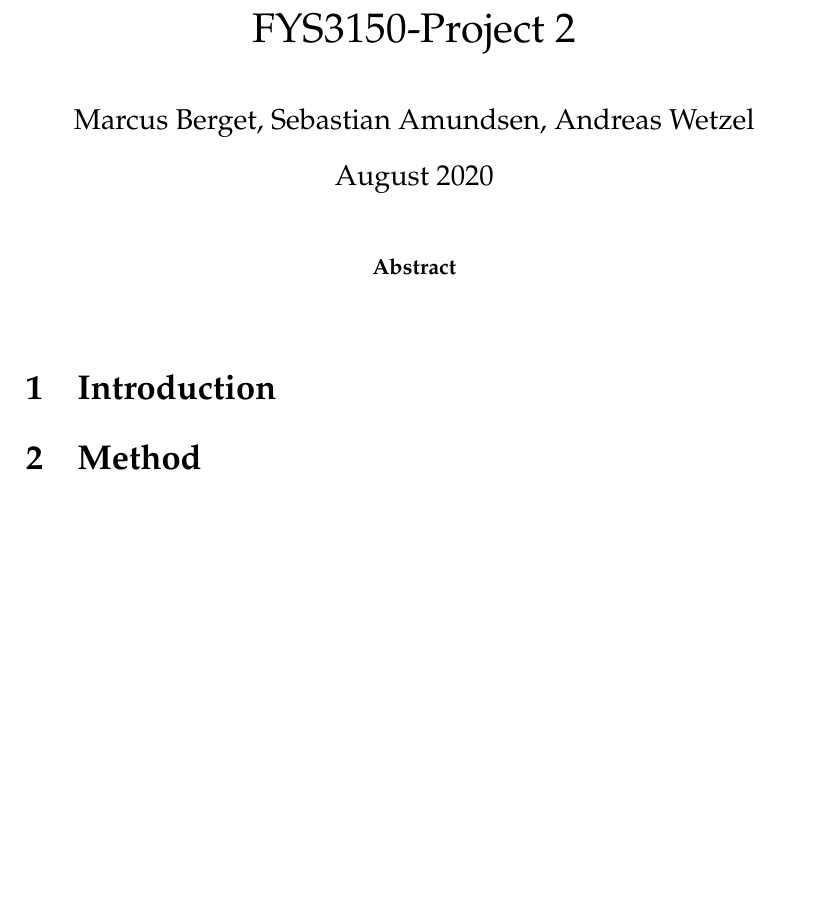
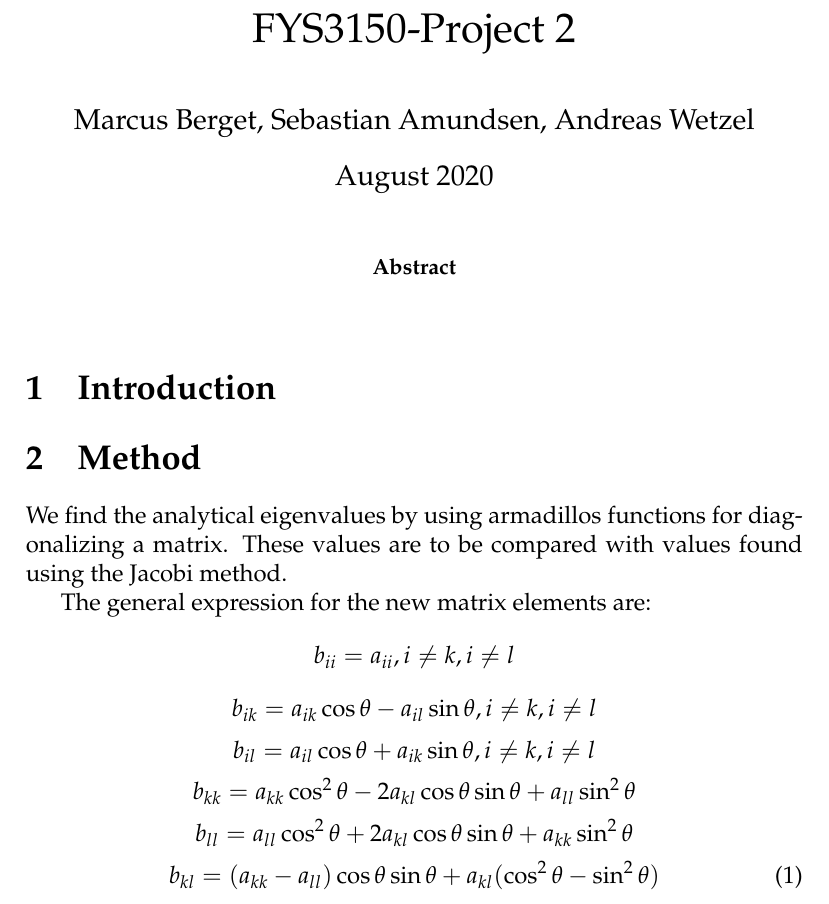
Before and after one commit to Sebamun/FYS3150_Projects, a LaTeX paper (Prosjekt2/TEX/Oblig_2.tex): part of the page before the commit and part of page 1 of 2 after it, cut so that both start at the same text, the shorter picture padded with empty space. Compiled offline with pdfLaTeX.

Commit message:
skrev noe mer tex

```diff
--- a/Prosjekt2/TEX/Oblig_2.tex
+++ b/Prosjekt2/TEX/Oblig_2.tex
@@ -26,7 +26,32 @@
 
 \section{Method}
 
+We find the analytical eigenvalues by using armadillos functions for diagonalizing a matrix. These values are to be compared with values found using the Jacobi method.
+
+The general expression for the new matrix elements are:
+$$
+b_{ii}=a_{ii}, i\neq k, i\neq l \\
+$$
+$$
+b_{ik}=a_{ik}\cos \theta - a_{il}\sin \theta, i\neq k, i\neq l
+$$
+$$
+b_{il}=a_{il}\cos\theta+a_{ik}\sin\theta, i\neq k, i\neq l
+$$
+$$
+b_{kk}=a_{kk} \cos^2\theta - 2a_{kl}\cos\theta \sin\theta + a_{ll}\sin^2\theta
+$$
+$$
+b_{ll}=a_{ll}\cos^2\theta+2a_{kl}\cos\theta \sin\theta + a_{kk}\sin^2\theta
+$$
+\begin{equation}
+b_{kl} = (a_{kk}-a_{ll})\cos\theta\sin\theta+a_{kl}(\cos^2\theta-\sin^2\theta)
+ \label{eq:Jacob}
+ \end{equation}
+
 \section{Implementation}
+
+
 
 \section{Results}
 
```
Also changed, not shown: Prosjekt2/TEX/Oblig_2.pdf, 3 other files.
